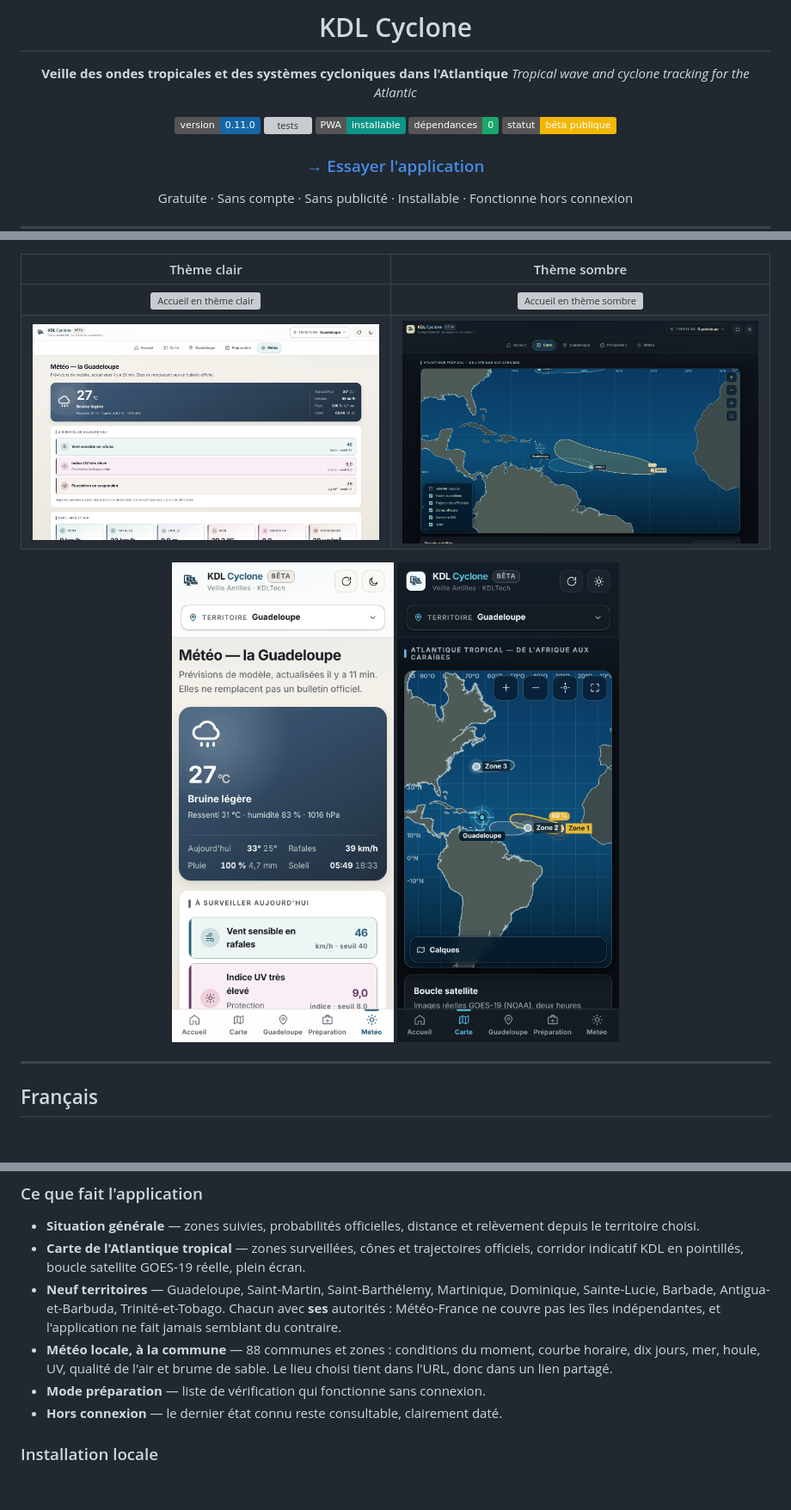
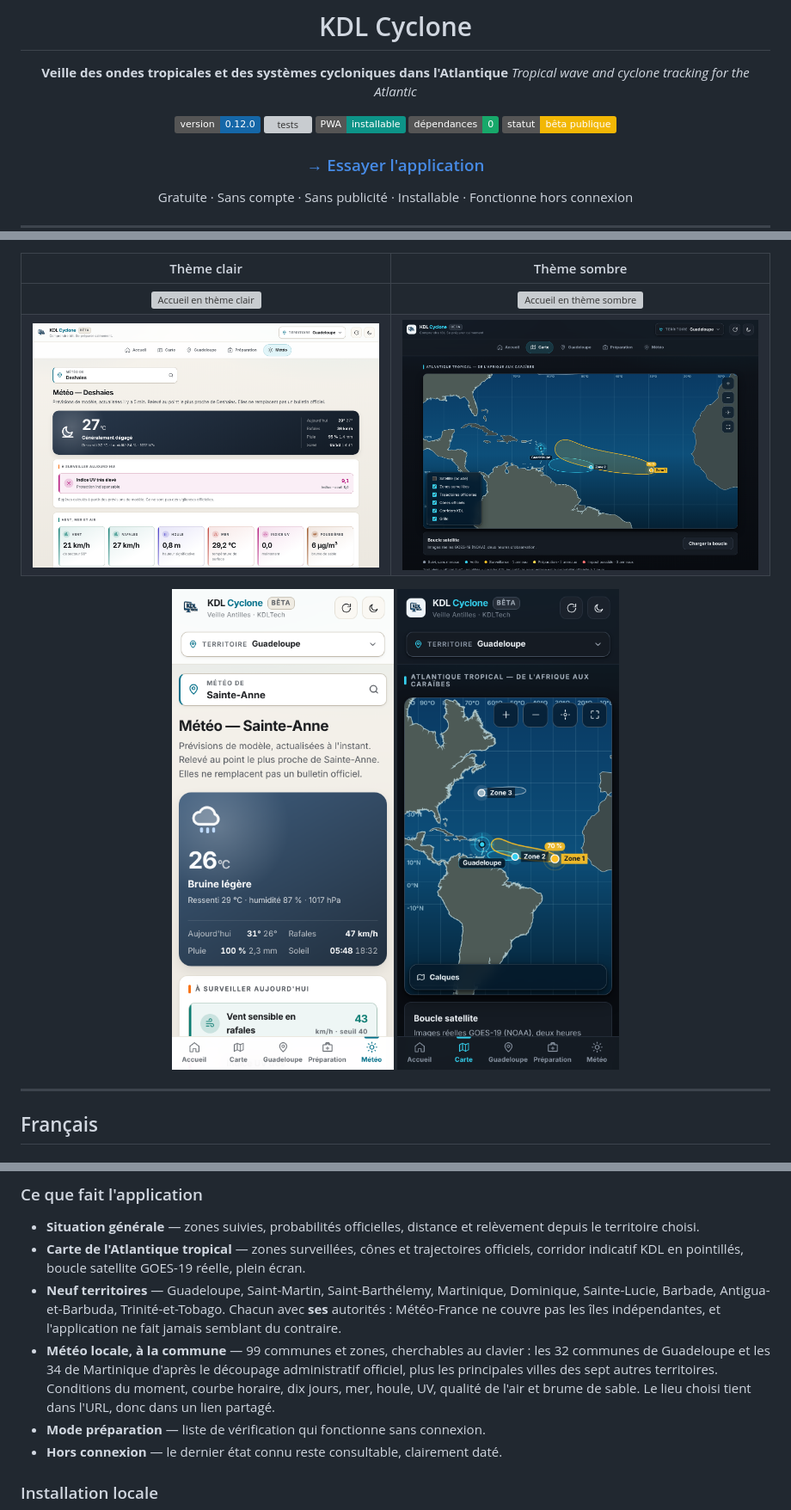
Before and after one commit to Kdl-Tech/kdl-cyclone, a Markdown page: README.md, 3 parts joined by grey strips. Shown: that part at 86% size. Rendered like a GitHub page; pictures changed too: public/screenshots/apercu-carte-sombre.png, public/screenshots/apercu-meteo-clair.png, public/screenshots/apercu-mobile-clair.png; badges without logos; blank space fills up the shorter version; grey boxes are pictures that could not be loaded.

```diff
--- a/README.md
+++ b/README.md
@@ -7,7 +7,7 @@
 **Veille des ondes tropicales et des systèmes cycloniques dans l'Atlantique**
 *Tropical wave and cyclone tracking for the Atlantic*
 
-[![version](https://img.shields.io/badge/version-0.11.0-1567a8)](CHANGELOG.md)
+[![version](https://img.shields.io/badge/version-0.12.0-1567a8)](CHANGELOG.md)
 [![tests](https://github.com/Kdl-Tech/kdl-cyclone/actions/workflows/tests.yml/badge.svg)](https://github.com/Kdl-Tech/kdl-cyclone/actions/workflows/tests.yml)
 [![PWA](https://img.shields.io/badge/PWA-installable-0d9488)](https://cyclone.kdl-tech.fr/)
 [![dépendances](https://img.shields.io/badge/d%C3%A9pendances-0-17a86a)](package.json)
@@ -87,9 +87,12 @@ partout une étiquette violette, une barre hachurée et la mention
   Dominique, Sainte-Lucie, Barbade, Antigua-et-Barbuda, Trinité-et-Tobago.
   Chacun avec **ses** autorités : Météo-France ne couvre pas les îles
   indépendantes, et l'application ne fait jamais semblant du contraire.
-- **Météo locale, à la commune** — 88 communes et zones : conditions du moment,
-  courbe horaire, dix jours, mer, houle, UV, qualité de l'air et brume de
-  sable. Le lieu choisi tient dans l'URL, donc dans un lien partagé.
+- **Météo locale, à la commune** — 99 communes et zones, cherchables au clavier :
+  les 32 communes de Guadeloupe et les 34 de Martinique d'après le découpage
+  administratif officiel, plus les principales villes des sept autres
+  territoires. Conditions du moment, courbe horaire, dix jours, mer, houle, UV,
+  qualité de l'air et brume de sable. Le lieu choisi tient dans l'URL, donc dans
+  un lien partagé.
 - **Mode préparation** — liste de vérification qui fonctionne sans connexion.
 - **Hors connexion** — le dernier état connu reste consultable, clairement daté.
 
```
Also changed, not shown: other parts of README.md (+1 -0 lines), CHANGELOG.md (+22 -0 lines), docs/SOURCES.md (+41 -7 lines), 9 other files.
